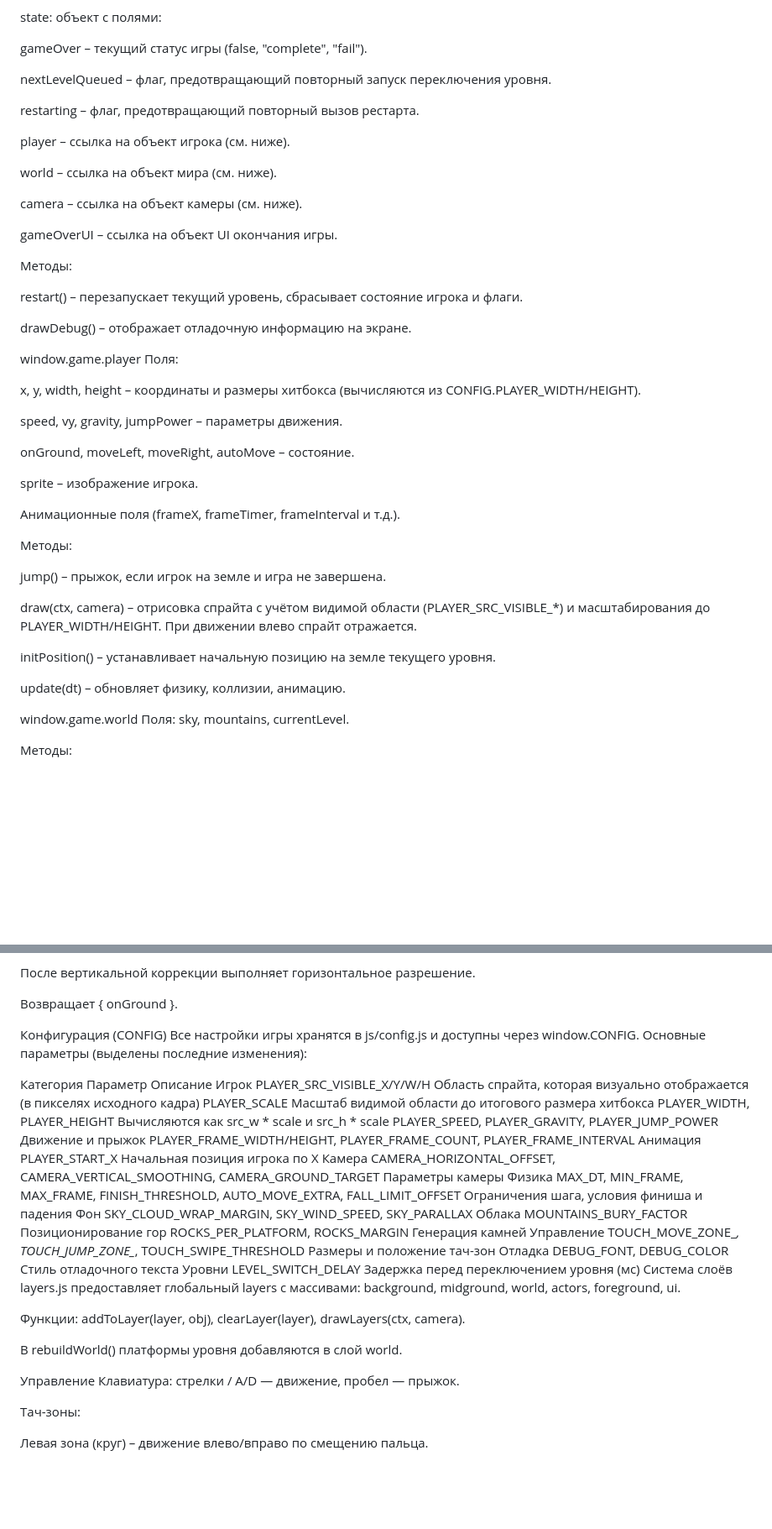
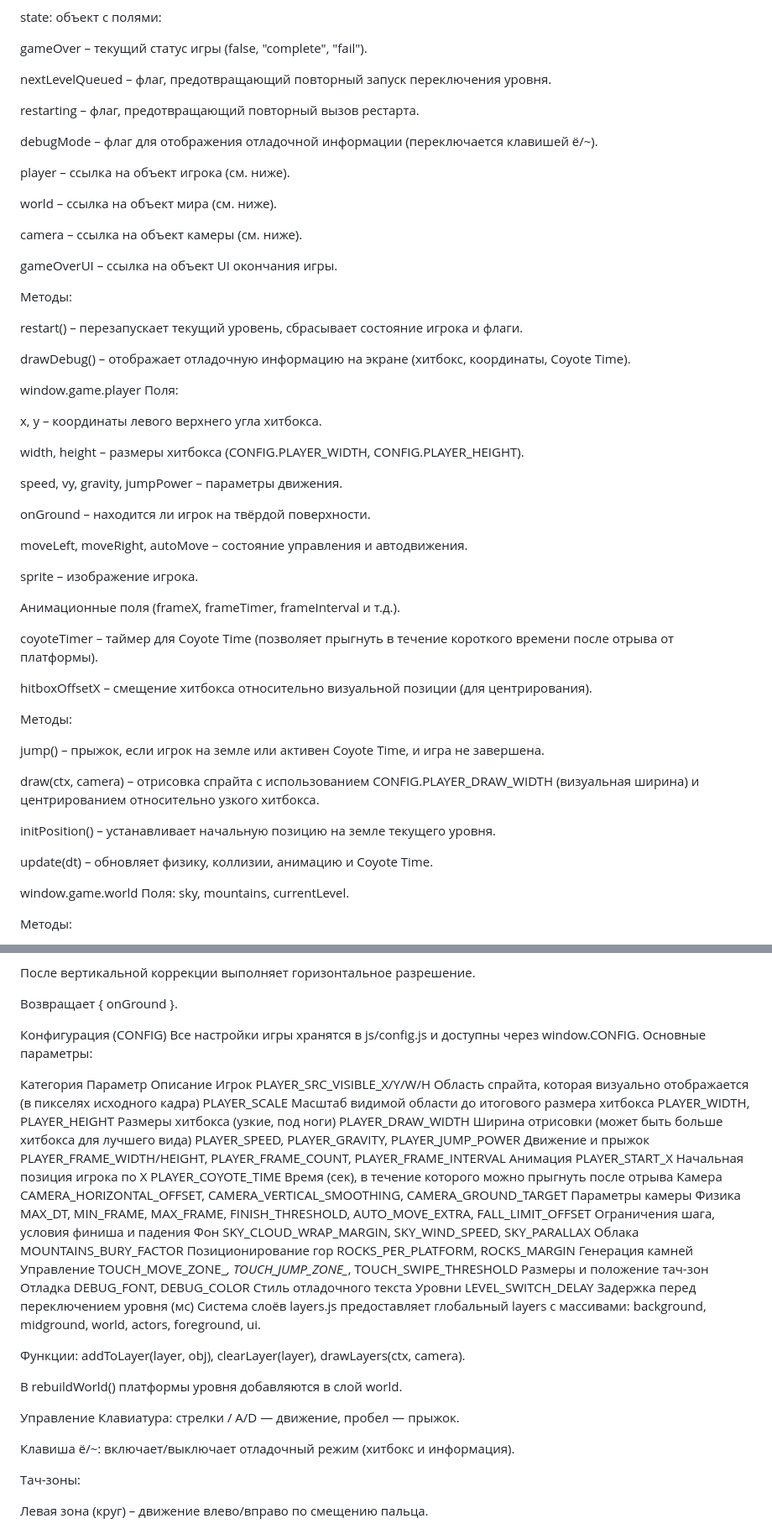
Before and after one commit to Insomniah/bicycle-runner, a Markdown page: Project.md, 2 parts joined by grey strips. Shown at 84% size. GitHub-like rendering; blank space fills up the shorter version.

Commit message:
final stable version with debug hitbox

```diff
--- a/Project.md
+++ b/Project.md
@@ -65,6 +65,8 @@ nextLevelQueued – флаг, предотвращающий повторный
 
 restarting – флаг, предотвращающий повторный вызов рестарта.
 
+debugMode – флаг для отображения отладочной информации (переключается клавишей ё/~).
+
 player – ссылка на объект игрока (см. ниже).
 
 world – ссылка на объект мира (см. ниже).
@@ -77,30 +79,38 @@ gameOverUI – ссылка на объект UI окончания игры.
 
 restart() – перезапускает текущий уровень, сбрасывает состояние игрока и флаги.
 
-drawDebug() – отображает отладочную информацию на экране.
+drawDebug() – отображает отладочную информацию на экране (хитбокс, координаты, Coyote Time).
 
 window.game.player
 Поля:
 
-x, y, width, height – координаты и размеры хитбокса (вычисляются из CONFIG.PLAYER_WIDTH/HEIGHT).
+x, y – координаты левого верхнего угла хитбокса.
+
+width, height – размеры хитбокса (CONFIG.PLAYER_WIDTH, CONFIG.PLAYER_HEIGHT).
 
 speed, vy, gravity, jumpPower – параметры движения.
 
-onGround, moveLeft, moveRight, autoMove – состояние.
+onGround – находится ли игрок на твёрдой поверхности.
+
+moveLeft, moveRight, autoMove – состояние управления и автодвижения.
 
 sprite – изображение игрока.
 
 Анимационные поля (frameX, frameTimer, frameInterval и т.д.).
 
+coyoteTimer – таймер для Coyote Time (позволяет прыгнуть в течение короткого времени после отрыва от платформы).
+
+hitboxOffsetX – смещение хитбокса относительно визуальной позиции (для центрирования).
+
 Методы:
 
-jump() – прыжок, если игрок на земле и игра не завершена.
+jump() – прыжок, если игрок на земле или активен Coyote Time, и игра не завершена.
 
-draw(ctx, camera) – отрисовка спрайта с учётом видимой области (PLAYER_SRC_VISIBLE_*) и масштабирования до PLAYER_WIDTH/HEIGHT. При движении влево спрайт отражается.
+draw(ctx, camera) – отрисовка спрайта с использованием CONFIG.PLAYER_DRAW_WIDTH (визуальная ширина) и центрированием относительно узкого хитбокса.
 
 initPosition() – устанавливает начальную позицию на земле текущего уровня.
 
-update(dt) – обновляет физику, коллизии, анимацию.
+update(dt) – обновляет физику, коллизии, анимацию и Coyote Time.
 
 window.game.world
 Поля: sky, mountains, currentLevel.
@@ -151,15 +161,17 @@ collision.js (модуль)
 Возвращает { onGround }.
 
 Конфигурация (CONFIG)
-Все настройки игры хранятся в js/config.js и доступны через window.CONFIG. Основные параметры (выделены последние изменения):
+Все настройки игры хранятся в js/config.js и доступны через window.CONFIG. Основные параметры:
 
 Категория	Параметр	Описание
 Игрок	PLAYER_SRC_VISIBLE_X/Y/W/H	Область спрайта, которая визуально отображается (в пикселях исходного кадра)
 PLAYER_SCALE	Масштаб видимой области до итогового размера хитбокса
-PLAYER_WIDTH, PLAYER_HEIGHT	Вычисляются как src_w * scale и src_h * scale
+PLAYER_WIDTH, PLAYER_HEIGHT	Размеры хитбокса (узкие, под ноги)
+PLAYER_DRAW_WIDTH	Ширина отрисовки (может быть больше хитбокса для лучшего вида)
 PLAYER_SPEED, PLAYER_GRAVITY, PLAYER_JUMP_POWER	Движение и прыжок
 PLAYER_FRAME_WIDTH/HEIGHT, PLAYER_FRAME_COUNT, PLAYER_FRAME_INTERVAL	Анимация
 PLAYER_START_X	Начальная позиция игрока по X
+PLAYER_COYOTE_TIME	Время (сек), в течение которого можно прыгнуть после отрыва
 Камера	CAMERA_HORIZONTAL_OFFSET, CAMERA_VERTICAL_SMOOTHING, CAMERA_GROUND_TARGET	Параметры камеры
 Физика	MAX_DT, MIN_FRAME, MAX_FRAME, FINISH_THRESHOLD, AUTO_MOVE_EXTRA, FALL_LIMIT_OFFSET	Ограничения шага, условия финиша и падения
 Фон	SKY_CLOUD_WRAP_MARGIN, SKY_WIND_SPEED, SKY_PARALLAX	Облака
@@ -177,6 +189,8 @@ layers.js предоставляет глобальный layers с массив
 
 Управление
 Клавиатура: стрелки / A/D — движение, пробел — прыжок.
+
+Клавиша ё/~: включает/выключает отладочный режим (хитбокс и информация).
 
 Тач-зоны:
 
```
Also changed, not shown: other parts of Project.md (+1 -1 lines).
